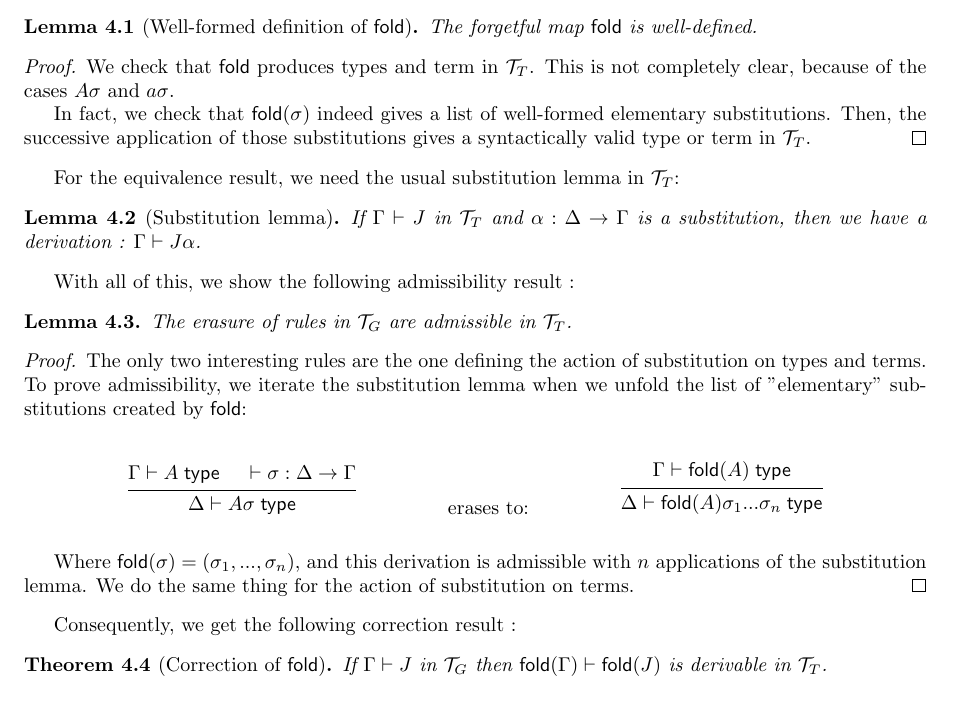
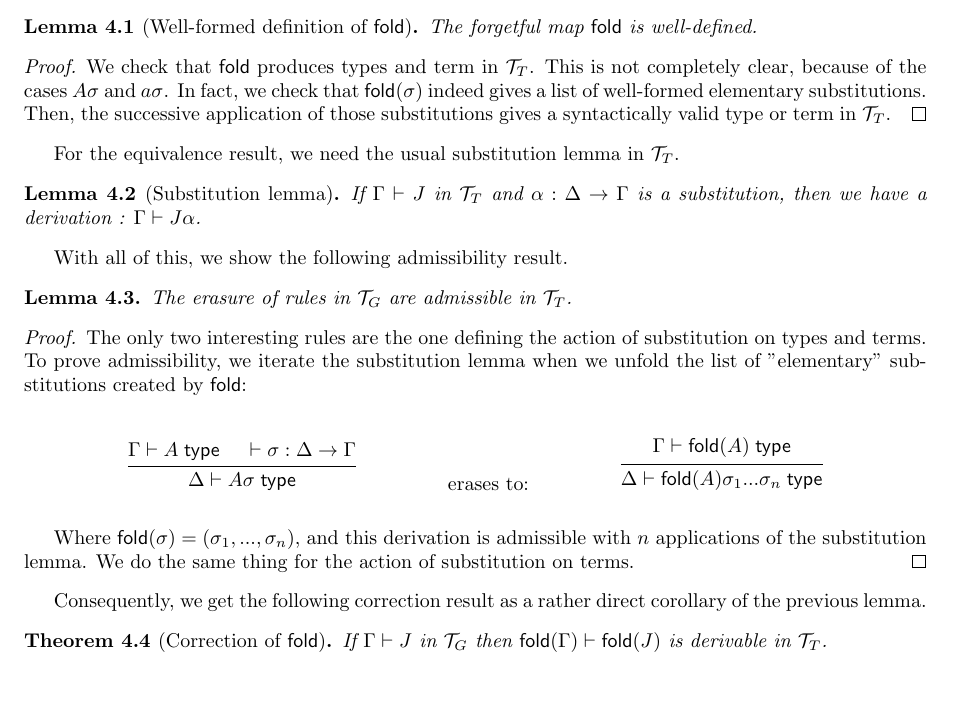
Before and after one commit to raphael-sterbac/Universes-Equivalence-Paper, a LaTeX paper (main.tex): part of page 10 of 23, cut so that both start at the same text. Compiled offline with pdfLaTeX.

Commit message:
Tweaks in 4.1

```diff
--- a/main.tex
+++ b/main.tex
@@ -927,19 +927,18 @@ types can be inferred from the derivation. We will not detail this proof here.
 \begin{proof}
     We check that $\fold$ produces types and term in $\mathcal{T}_T$. This is
     not completely clear, because of the cases $A\sigma$ and $a \sigma$.
-
     In fact, we check that $\fold(\sigma)$ indeed gives a list of well-formed elementary substitutions.
     Then, the successive application of those substitutions gives a syntactically valid type or term in $\mathcal{T}_T$.
 \end{proof}
 
-For the equivalence result, we need the usual substitution lemma in $\mathcal{T}_T$:
+For the equivalence result, we need the usual substitution lemma in $\mathcal{T}_T$.
 
 \begin{lemma}[Substitution lemma]\label{Substitution}
     If $\Gamma \vdash J$ in $\mathcal{T}_T$ and $\alpha : \Delta \rightarrow \Gamma$ is a substitution,
     then we have a derivation : $\Gamma \vdash J\alpha$.
 \end{lemma}
 
-With all of this, we show the following admissibility result :
+With all of this, we show the following admissibility result.
 
 \begin{lemma}
     The erasure of rules in $\mathcal{T}_G$ are admissible in $\mathcal{T}_T$.
@@ -969,7 +968,7 @@ Where $\fold(\sigma) = (\sigma_1, ..., \sigma_n)$, and this derivation is admiss
 $n$ applications of the substitution lemma. We do the same thing for the action of substitution on terms.
 \end{proof}
 
-Consequently, we get the following correction result :
+Consequently, we get the following correction result as a rather direct corollary of the previous lemma.
 
 \begin{theorem}[Correction of $\fold$]
     If $\Gamma \vdash J$ in $\mathcal{T}_G$ then $\fold(\Gamma) \vdash \fold(J)$ is derivable in $\mathcal{T}_T$.
```
Also changed, not shown: main.tex (4 more changed lines).
